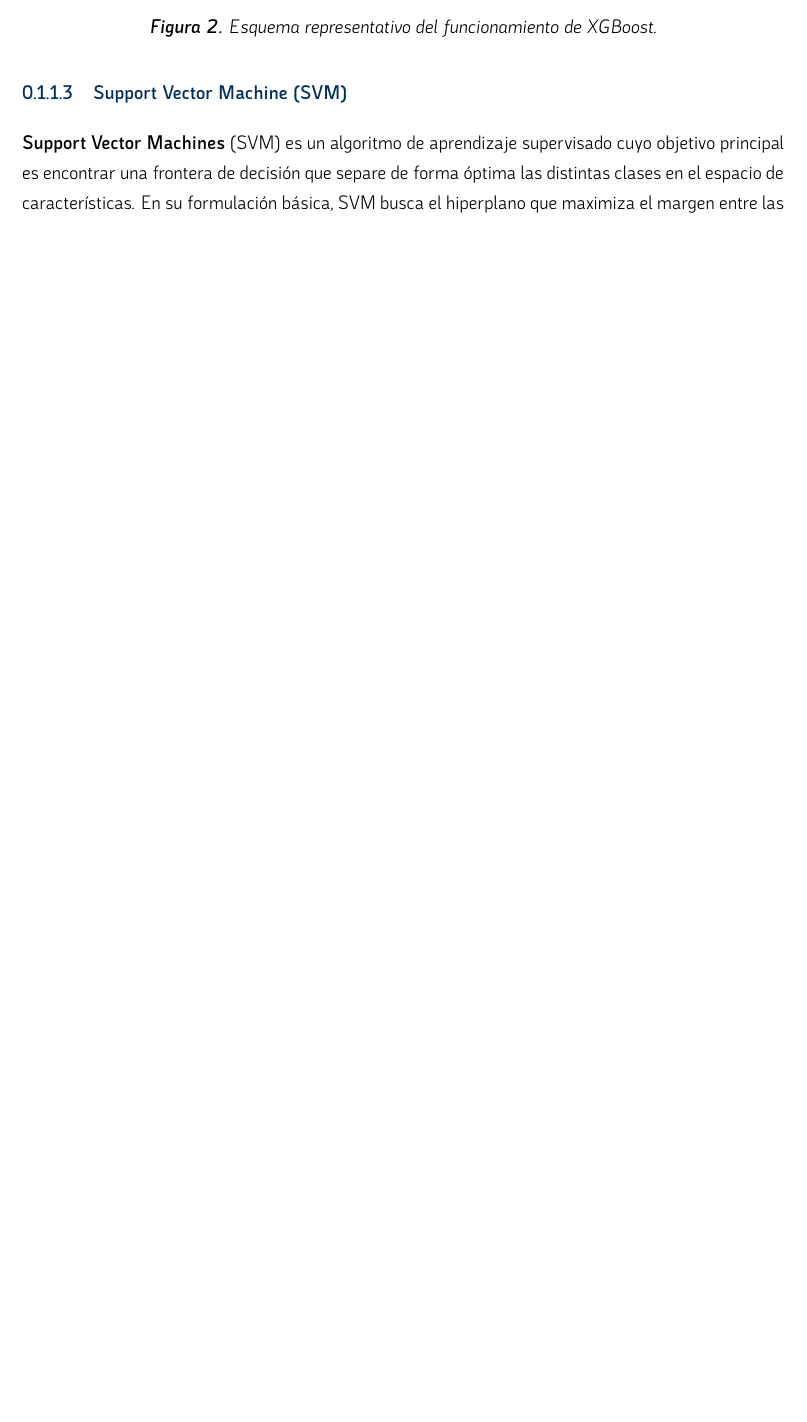
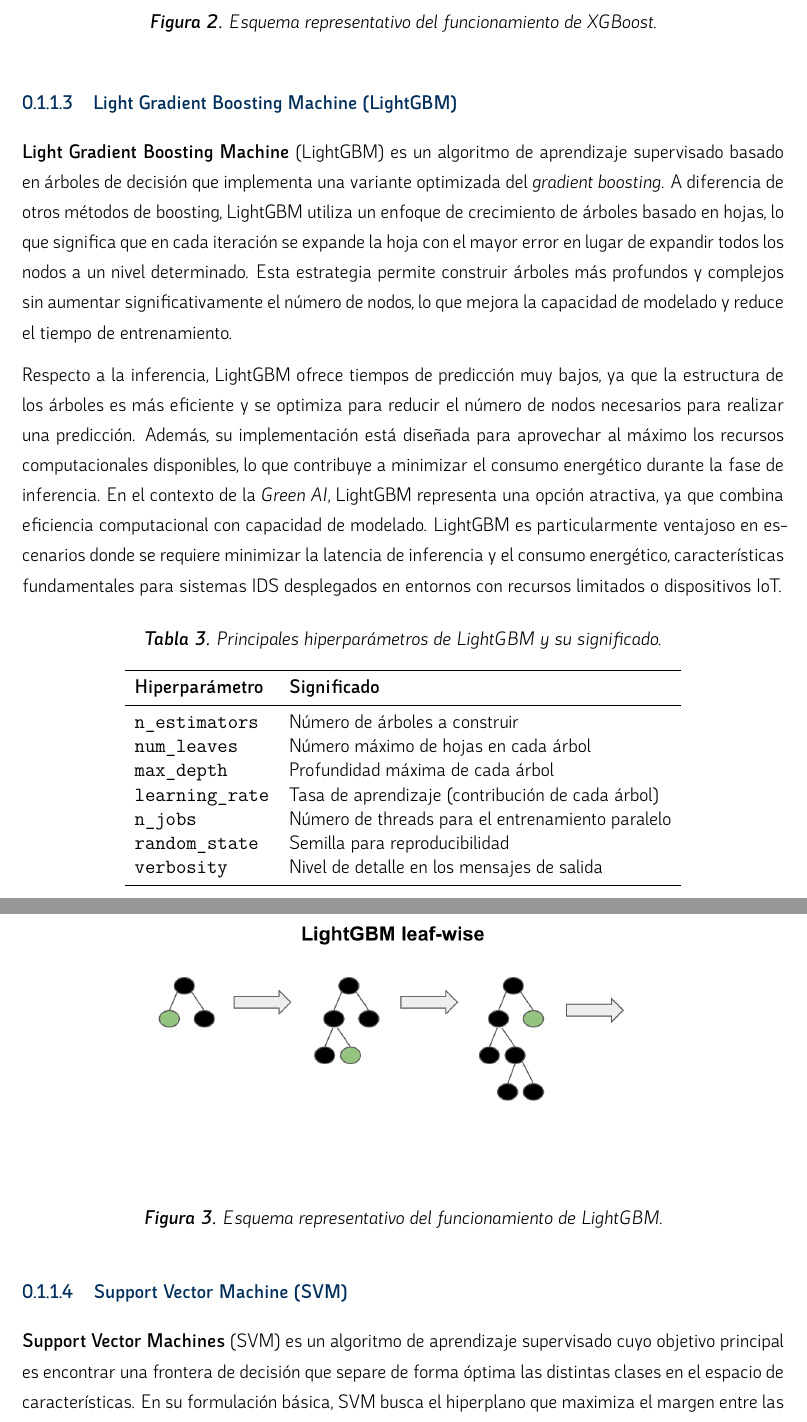
Before and after one commit to Placivm04/PLACI_TFG, a LaTeX book (MEMORIA_TFG/main.tex, which reads MEMORIA_TFG/sections/Estudio_del_arte/investigacion_modelos.tex): part of page 20 of 37 before the commit and two parts of pages 20 and 21 of 37 after it, the two joined at a grey line, cut so that both start at the same text, the shorter picture padded with empty space. Compiled offline with XeLaTeX.

Commit message:
añadido LIghtGBM

```diff
--- a/MEMORIA_TFG/sections/Estudio_del_arte/investigacion_modelos.tex
+++ b/MEMORIA_TFG/sections/Estudio_del_arte/investigacion_modelos.tex
@@ -78,6 +78,37 @@ En el marco de este trabajo, XGBoost se considera una alternativa sólida no sol
     \includegraphics[width=0.7\textwidth]{images/xg_boost.png}
     \caption{Esquema representativo del funcionamiento de XGBoost.}
     \label{fig:xgboost}
+\end{figure}
+
+\subsubsection{Light Gradient Boosting Machine (LightGBM)}
+\textbf{Light Gradient Boosting Machine} (LightGBM) es un algoritmo de aprendizaje supervisado basado en árboles de decisión que implementa una variante optimizada del \textit{gradient boosting}. A diferencia de otros métodos de boosting, LightGBM utiliza un enfoque de crecimiento de árboles basado en hojas, lo que significa que en cada iteración se expande la hoja con el mayor error en lugar de expandir todos los nodos a un nivel determinado. Esta estrategia permite construir árboles más profundos y complejos sin aumentar significativamente el número de nodos, lo que mejora la capacidad de modelado y reduce el tiempo de entrenamiento.
+
+Respecto a la inferencia, LightGBM ofrece tiempos de predicción muy bajos, ya que la estructura de los árboles es más eficiente y se optimiza para reducir el número de nodos necesarios para realizar una predicción. Además, su implementación está diseñada para aprovechar al máximo los recursos computacionales disponibles, lo que contribuye a minimizar el consumo energético durante la fase de inferencia. En el contexto de la \textit{Green AI}, LightGBM representa una opción atractiva, ya que combina eficiencia computacional con capacidad de modelado. LightGBM es particularmente ventajoso en escenarios donde se requiere minimizar la latencia de inferencia y el consumo energético, características fundamentales para sistemas IDS desplegados en entornos con recursos limitados o dispositivos IoT.
+
+\begin{table}[H]
+    \centering
+    \caption{Principales hiperparámetros de LightGBM y su significado.}
+    \label{tab:lightgbm_hyperparams}
+    \begin{tabular}{ll}
+        \toprule
+        \textbf{Hiperparámetro} & \textbf{Significado} \\
+        \midrule
+        \texttt{n\_estimators} & Número de árboles a construir \\
+        \texttt{num\_leaves} & Número máximo de hojas en cada árbol \\
+        \texttt{max\_depth} & Profundidad máxima de cada árbol \\
+        \texttt{learning\_rate} & Tasa de aprendizaje (contribución de cada árbol) \\
+        \texttt{n\_jobs} & Número de threads para el entrenamiento paralelo \\
+        \texttt{random\_state} & Semilla para reproducibilidad \\
+        \texttt{verbosity} & Nivel de detalle en los mensajes de salida \\
+        \bottomrule
+    \end{tabular}
+\end{table}
+
+\begin{figure}[H]
+    \centering
+    \includegraphics[width=0.7\textwidth]{images/lightgbm.png}
+    \caption{Esquema representativo del funcionamiento de LightGBM.}
+    \label{fig:lightgbm}
 \end{figure}
 
 \subsubsection{Support Vector Machine (SVM)}
```
Also changed, not shown: MEMORIA_TFG/sections/Desarrollo/seleccion_de_hiperparametros.tex (+9 -0 lines), MEMORIA_TFG/sections/Referencias/references.bib (+18 -0 lines), MEMORIA_TFG/images/lightGBM.png (added), 12 other files.
